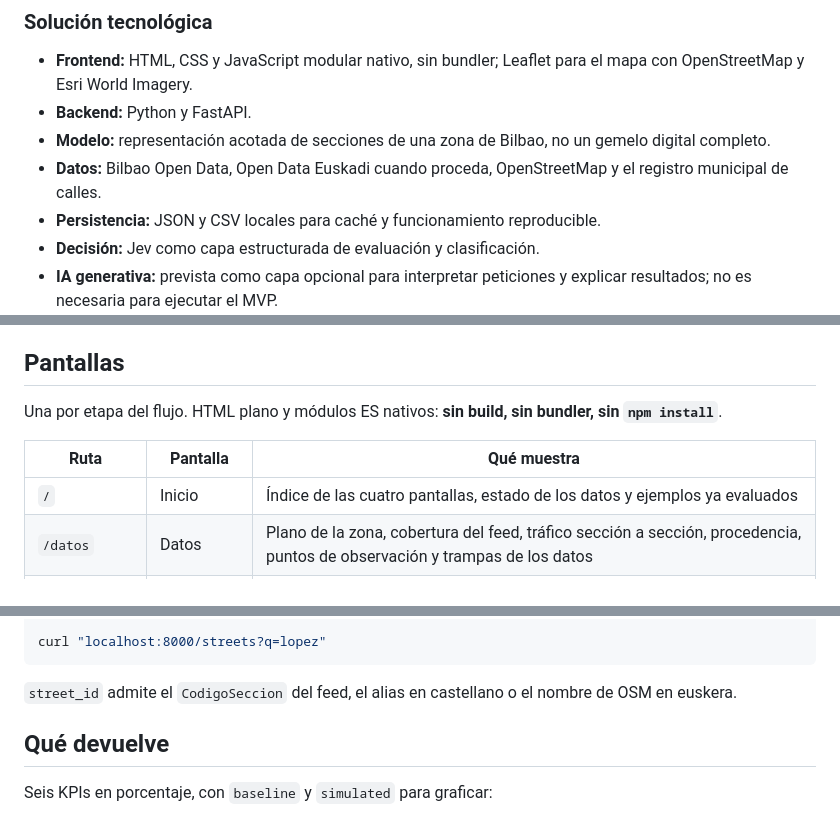
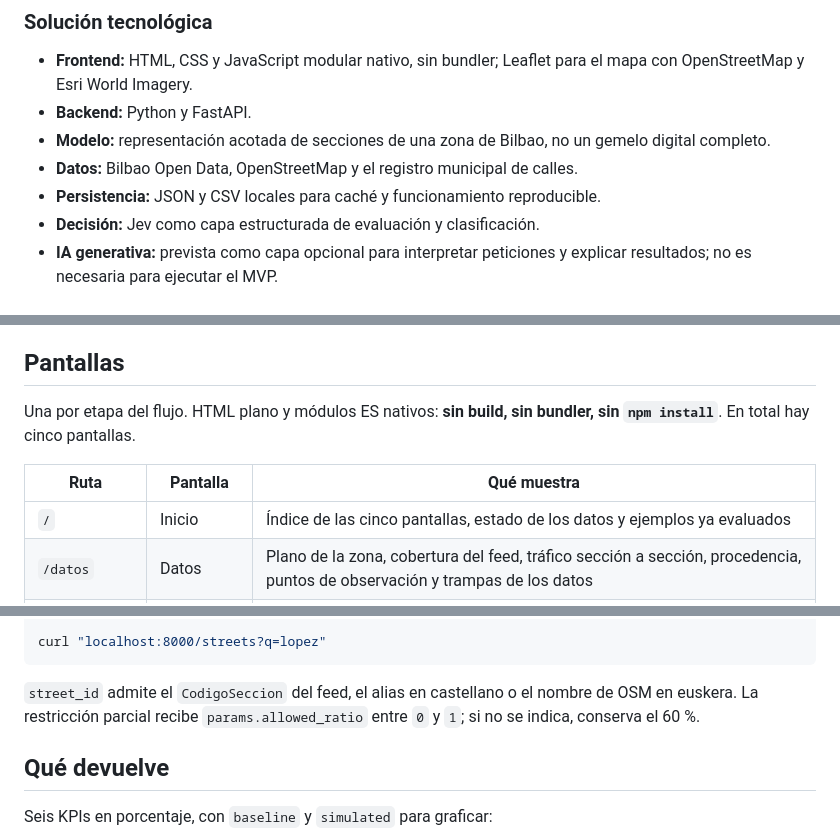
Before and after one commit to AdriianFdz/BilboAukera, a Markdown page: README.md, 3 parts joined by grey strips. Drawn GitHub-style.

````diff
--- a/README.md
+++ b/README.md
@@ -42,8 +42,7 @@ y Jev clasifica el resultado con umbrales, confianza y alertas.
 - **Backend:** Python y FastAPI.
 - **Modelo:** representación acotada de secciones de una zona de Bilbao, no un
   gemelo digital completo.
-- **Datos:** Bilbao Open Data, Open Data Euskadi cuando proceda, OpenStreetMap
-  y el registro municipal de calles.
+- **Datos:** Bilbao Open Data, OpenStreetMap y el registro municipal de calles.
 - **Persistencia:** JSON y CSV locales para caché y funcionamiento reproducible.
 - **Decisión:** Jev como capa estructurada de evaluación y clasificación.
 - **IA generativa:** prevista como capa opcional para interpretar peticiones y
@@ -99,11 +98,11 @@ La primera petición descarga los datos de Bilbao Open Data y OpenStreetMap
 ## Pantallas
 
 Una por etapa del flujo. HTML plano y módulos ES nativos: **sin build, sin bundler,
-sin `npm install`**.
+sin `npm install`**. En total hay cinco pantallas.
 
 | Ruta | Pantalla | Qué muestra |
 |---|---|---|
-| `/` | Inicio | Índice de las cuatro pantallas, estado de los datos y ejemplos ya evaluados |
+| `/` | Inicio | Índice de las cinco pantallas, estado de los datos y ejemplos ya evaluados |
 | `/datos` | Datos | Plano de la zona, cobertura del feed, tráfico sección a sección, procedencia, puntos de observación y trampas de los datos |
 | `/escenario` | Escenario | Buscador sobre las 923 calles de Bilbao, qué calle se interviene y con qué acción, ficha de la sección, efectos y vecinas candidatas |
 | `/simulacion` | Simulación | Los 6 KPIs, concentración del impacto, tabla de secciones afectadas, notas del modelo |
@@ -140,7 +139,8 @@ curl "localhost:8000/streets?q=lopez"
 ```
 
 `street_id` admite el `CodigoSeccion` del feed, el alias en castellano o el
-nombre de OSM en euskera.
+nombre de OSM en euskera. La restricción parcial recibe
+`params.allowed_ratio` entre `0` y `1`; si no se indica, conserva el 60 %.
 
 ## Qué devuelve
 
````
Also changed, not shown: other parts of README.md (+10 -7 lines).
